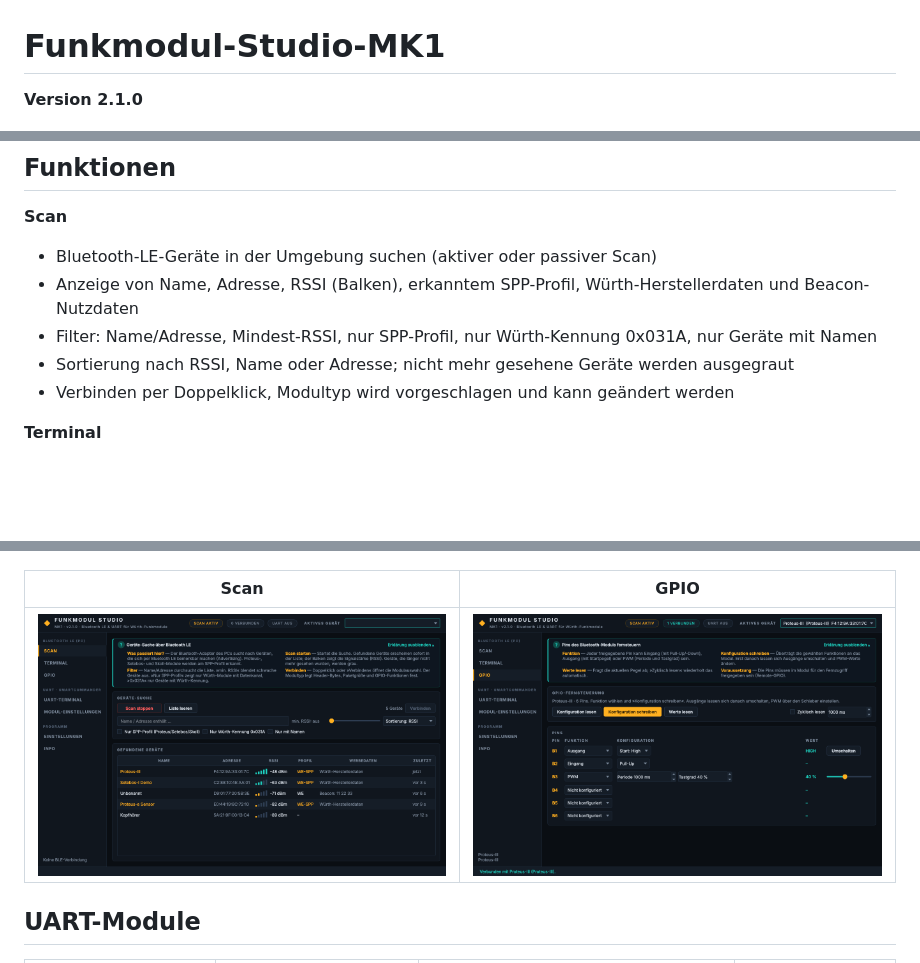
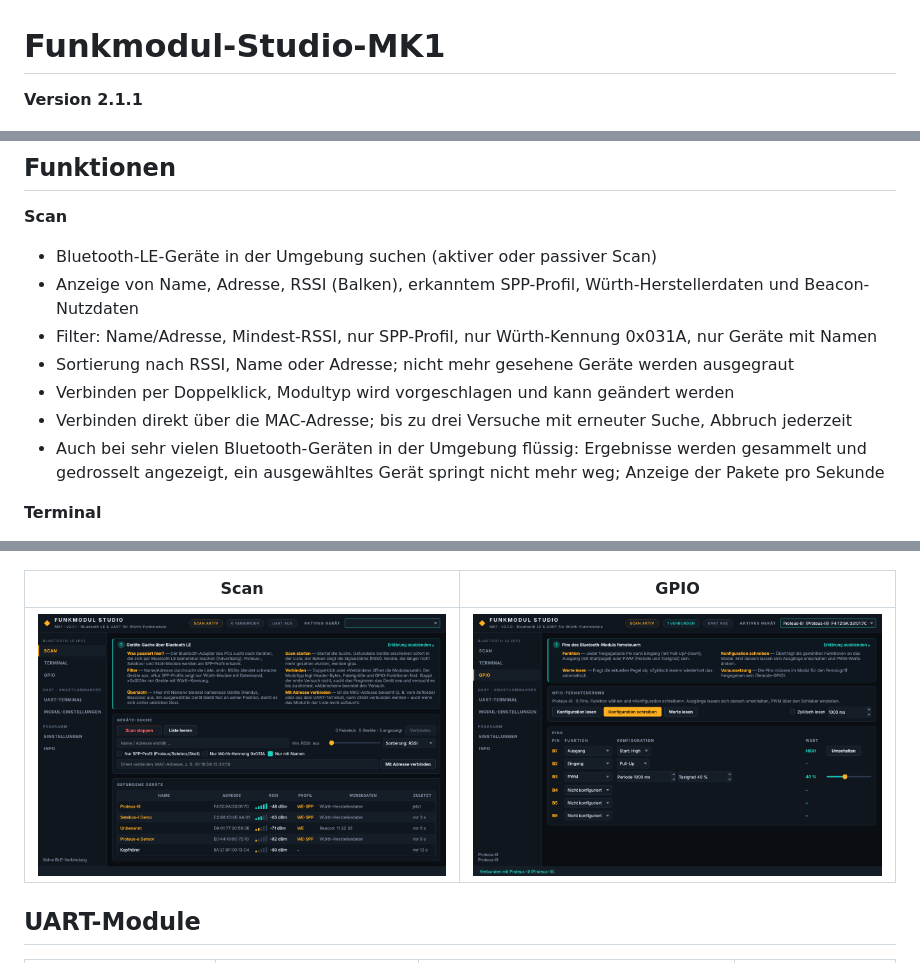
Before and after one commit to Scorch1262/Funkmodul-Studio-MK1, a Markdown page: README.md, 3 parts joined by grey strips. Drawn GitHub-style; pictures changed too: docs/screenshot-scan.png; blank space fills up the shorter version.

```diff
--- a/README.md
+++ b/README.md
@@ -1,6 +1,6 @@
 # Funkmodul-Studio-MK1
 
-**Version 2.1.0**
+**Version 2.1.1**
 
 ![Terminal](docs/screenshot-terminal.png)
 
@@ -26,6 +26,9 @@ Jede Seite hat eine aufklappbare **Erklärung** (»?«), viele Felder zusätzlic
 - Filter: Name/Adresse, Mindest-RSSI, nur SPP-Profil, nur Würth-Kennung 0x031A, nur Geräte mit Namen
 - Sortierung nach RSSI, Name oder Adresse; nicht mehr gesehene Geräte werden ausgegraut
 - Verbinden per Doppelklick, Modultyp wird vorgeschlagen und kann geändert werden
+- Verbinden direkt über die MAC-Adresse; bis zu drei Versuche mit erneuter Suche, Abbruch jederzeit
+- Auch bei sehr vielen Bluetooth-Geräten in der Umgebung flüssig: Ergebnisse werden gesammelt und
+  gedrosselt angezeigt, ein ausgewähltes Gerät springt nicht mehr weg; Anzeige der Pakete pro Sekunde
 
 **Terminal**
 - Mehrere Geräte gleichzeitig verbunden, Umschalten über »Aktives Gerät« in der Kopfzeile
```
Also changed, not shown: 7 other files.
